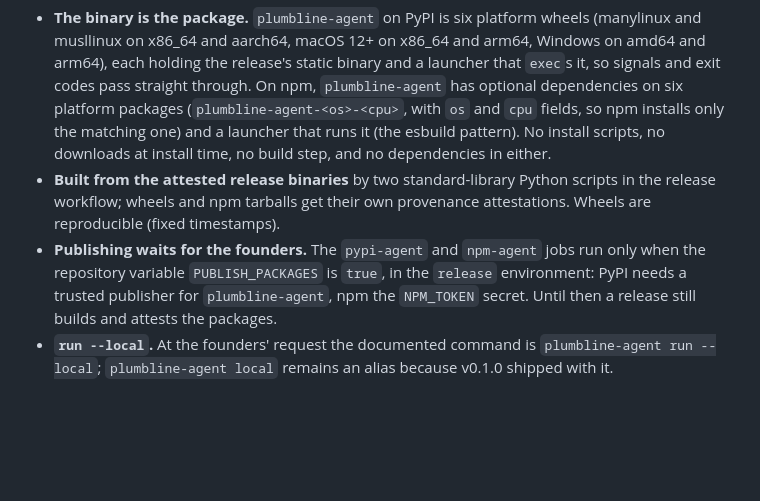
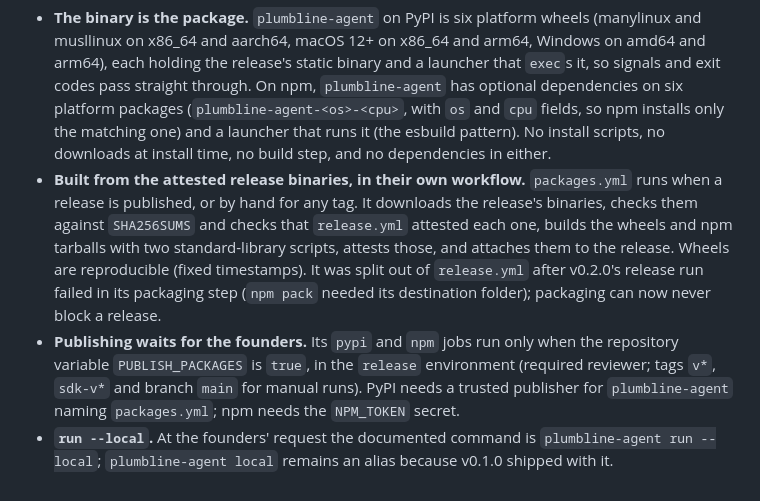
Before and after one commit to Lumetrix-Advanced-Technologies/tellproof-cloud, a Markdown page: docs/decisions.md, the part around the change. Drawn GitHub-style; blank space fills up the shorter version.

Commit message:
D-054: packages.yml; checklist: v0.2.0 released, registry steps
Co-Authored-By: Claude Opus 5.5 <noreply@anthropic.com>

```diff
--- a/docs/decisions.md
+++ b/docs/decisions.md
@@ -432,6 +432,6 @@ At the founders' request, so the open-source agent is useful before the hosted s
 `packaging/` in the public repository (P6-6):
 
 - **The binary is the package.** `plumbline-agent` on PyPI is six platform wheels (manylinux and musllinux on x86_64 and aarch64, macOS 12+ on x86_64 and arm64, Windows on amd64 and arm64), each holding the release's static binary and a launcher that `exec`s it, so signals and exit codes pass straight through. On npm, `plumbline-agent` has optional dependencies on six platform packages (`plumbline-agent-<os>-<cpu>`, with `os` and `cpu` fields, so npm installs only the matching one) and a launcher that runs it (the esbuild pattern). No install scripts, no downloads at install time, no build step, and no dependencies in either.
-- **Built from the attested release binaries** by two standard-library Python scripts in the release workflow; wheels and npm tarballs get their own provenance attestations. Wheels are reproducible (fixed timestamps).
-- **Publishing waits for the founders.** The `pypi-agent` and `npm-agent` jobs run only when the repository variable `PUBLISH_PACKAGES` is `true`, in the `release` environment: PyPI needs a trusted publisher for `plumbline-agent`, npm the `NPM_TOKEN` secret. Until then a release still builds and attests the packages.
+- **Built from the attested release binaries, in their own workflow.** `packages.yml` runs when a release is published, or by hand for any tag. It downloads the release's binaries, checks them against `SHA256SUMS` and checks that `release.yml` attested each one, builds the wheels and npm tarballs with two standard-library scripts, attests those, and attaches them to the release. Wheels are reproducible (fixed timestamps). It was split out of `release.yml` after v0.2.0's release run failed in its packaging step (`npm pack` needed its destination folder); packaging can now never block a release.
+- **Publishing waits for the founders.** Its `pypi` and `npm` jobs run only when the repository variable `PUBLISH_PACKAGES` is `true`, in the `release` environment (required reviewer; tags `v*`, `sdk-v*` and branch `main` for manual runs). PyPI needs a trusted publisher for `plumbline-agent` naming `packages.yml`; npm needs the `NPM_TOKEN` secret.
 - **`run --local`.** At the founders' request the documented command is `plumbline-agent run --local`; `plumbline-agent local` remains an alias because v0.1.0 shipped with it.
```
Also changed, not shown: docs/launch/checklist.md (+2 -1 lines).
